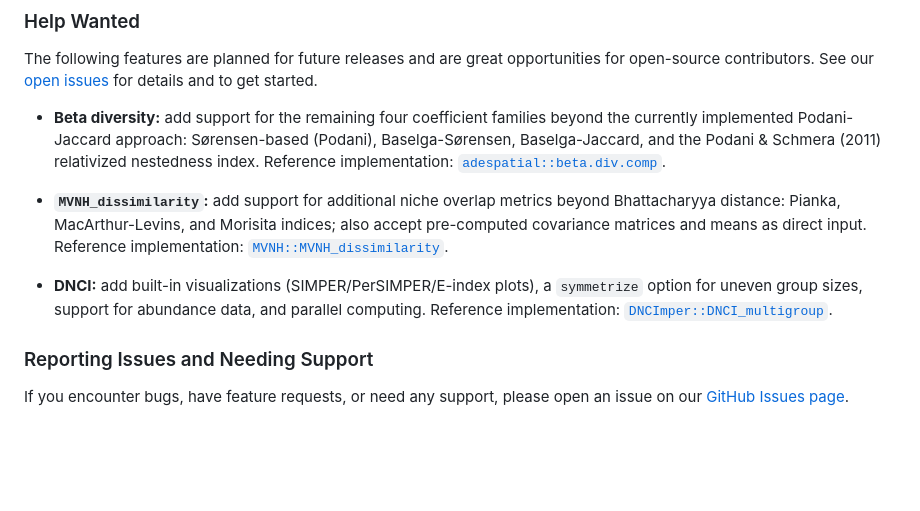
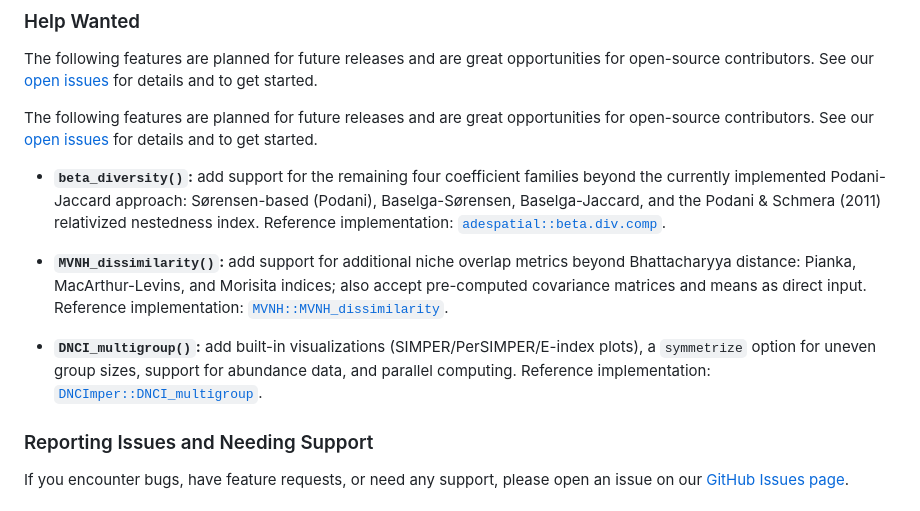
Before and after one commit to cralibe/MetaCommunityMetrics.jl, a Markdown page: README.md, the part around the change. GitHub-like rendering; blank space fills up the shorter version.

Commit message:
updating the documentation and README

```diff
--- a/README.md
+++ b/README.md
@@ -131,11 +131,13 @@ Please follow Julia community coding standards and ensure all tests pass.
 
 The following features are planned for future releases and are great opportunities for open-source contributors. See our [open issues](https://github.com/cralibe/MetaCommunityMetrics.jl/issues) for details and to get started.
 
-- **Beta diversity:** add support for the remaining four coefficient families beyond the currently implemented Podani-Jaccard approach: Sørensen-based (Podani), Baselga-Sørensen, Baselga-Jaccard, and the Podani & Schmera (2011) relativized nestedness index. Reference implementation: [`adespatial::beta.div.comp`](https://github.com/adeverse/adespatial/blob/master/R/beta.div.comp.R).
+The following features are planned for future releases and are great opportunities for open-source contributors. See our [open issues](https://github.com/cralibe/MetaCommunityMetrics.jl/issues) for details and to get started.
 
-- **`MVNH_dissimilarity`:** add support for additional niche overlap metrics beyond Bhattacharyya distance: Pianka, MacArthur-Levins, and Morisita indices; also accept pre-computed covariance matrices and means as direct input. Reference implementation: [`MVNH::MVNH_dissimilarity`](https://github.com/lvmuyang/MVNH/blob/master/R/MVNH_functions.R).
+- **`beta_diversity()`:** add support for the remaining four coefficient families beyond the currently implemented Podani-Jaccard approach: Sørensen-based (Podani), Baselga-Sørensen, Baselga-Jaccard, and the Podani & Schmera (2011) relativized nestedness index. Reference implementation: [`adespatial::beta.div.comp`](https://github.com/adeverse/adespatial/blob/master/R/beta.div.comp.R).
 
-- **DNCI:** add built-in visualizations (SIMPER/PerSIMPER/E-index plots), a `symmetrize` option for uneven group sizes, support for abundance data, and parallel computing. Reference implementation: [`DNCImper::DNCI_multigroup`](https://github.com/Corentin-Gibert-Paleontology/DNCImper/blob/main/R/DNCI_multigroup.R).
+- **`MVNH_dissimilarity()`:** add support for additional niche overlap metrics beyond Bhattacharyya distance: Pianka, MacArthur-Levins, and Morisita indices; also accept pre-computed covariance matrices and means as direct input. Reference implementation: [`MVNH::MVNH_dissimilarity`](https://github.com/lvmuyang/MVNH/blob/master/R/MVNH_functions.R).
+
+- **`DNCI_multigroup()`:** add built-in visualizations (SIMPER/PerSIMPER/E-index plots), a `symmetrize` option for uneven group sizes, support for abundance data, and parallel computing. Reference implementation: [`DNCImper::DNCI_multigroup`](https://github.com/Corentin-Gibert-Paleontology/DNCImper/blob/main/R/DNCI_multigroup.R).
 
 ### Reporting Issues and Needing Support
 If you encounter bugs, have feature requests, or need any support, please open an issue on our
```
Also changed, not shown: docs/src/index.md (+3 -4 lines).
